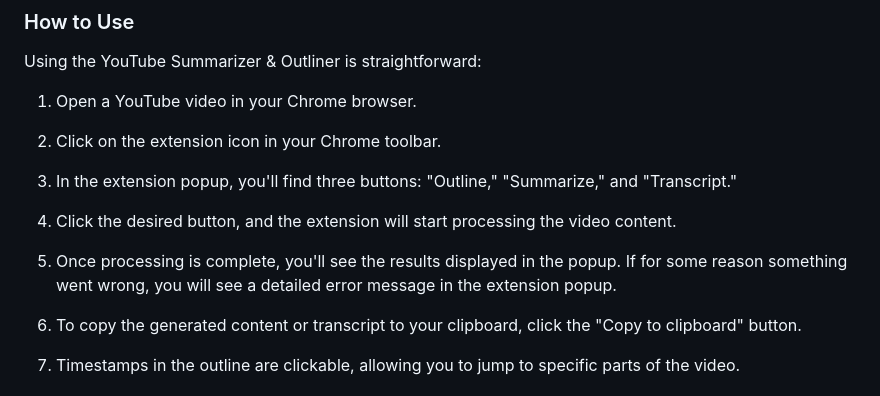
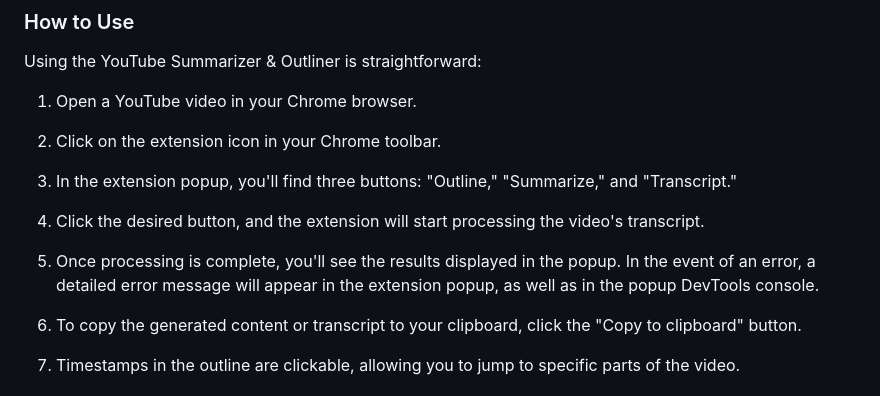
Before and after one commit to amir-varkovitzky/YouTube-Summarizer-and-Outliner, a Markdown page: readme.md, the part around the change. Drawn GitHub-style.

Commit message:
further fixes

```diff
--- a/readme.md
+++ b/readme.md
@@ -46,9 +46,9 @@ Using the YouTube Summarizer & Outliner is straightforward:
 
 3. In the extension popup, you'll find three buttons: "Outline," "Summarize," and "Transcript."
 
-4. Click the desired button, and the extension will start processing the video content.
+4. Click the desired button, and the extension will start processing the video's transcript.
 
-5. Once processing is complete, you'll see the results displayed in the popup. If for some reason something went wrong, you will see a detailed error message in the extension popup.
+5. Once processing is complete, you'll see the results displayed in the popup. In the event of an error, a detailed error message will appear in the extension popup, as well as in the popup DevTools console.
 
 6. To copy the generated content or transcript to your clipboard, click the "Copy to clipboard" button.
 
```
